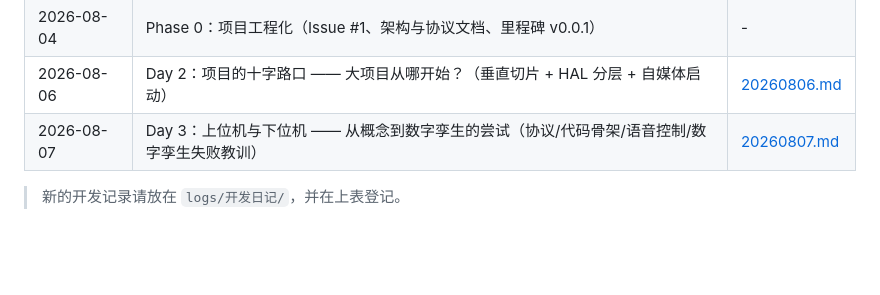
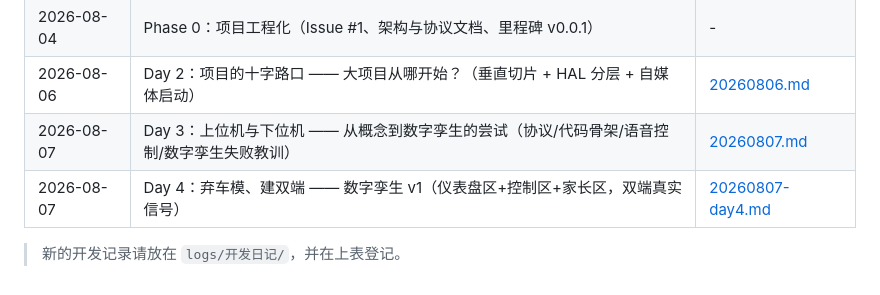
Before and after one commit to RevolutionLA/OpenKidCar, a Markdown page: docs/development_log.md, the part around the change. Drawn GitHub-style; blank space fills up the shorter version.

```diff
--- a/docs/development_log.md
+++ b/docs/development_log.md
@@ -10,5 +10,6 @@
 | 2026-08-04 | Phase 0：项目工程化（Issue #1、架构与协议文档、里程碑 v0.0.1） | - |
 | 2026-08-06 | Day 2：项目的十字路口 —— 大项目从哪开始？（垂直切片 + HAL 分层 + 自媒体启动） | [20260806.md](../logs/开发日记/20260806.md) |
 | 2026-08-07 | Day 3：上位机与下位机 —— 从概念到数字孪生的尝试（协议/代码骨架/语音控制/数字孪生失败教训） | [20260807.md](../logs/开发日记/20260807.md) |
+| 2026-08-07 | Day 4：弃车模、建双端 —— 数字孪生 v1（仪表盘区+控制区+家长区，双端真实信号） | [20260807-day4.md](../logs/开发日记/20260807-day4.md) |
 
 > 新的开发记录请放在 `logs/开发日记/`，并在上表登记。
```
Also changed, not shown: README.md (+27 -0 lines), docs/development_notes.md (+5 -4 lines), logs/开发日记/20260807-day4.md (added, +115 -0 lines), media/images/twin_kid.png (added), media/images/twin_parent.png (added), 2 other files.
